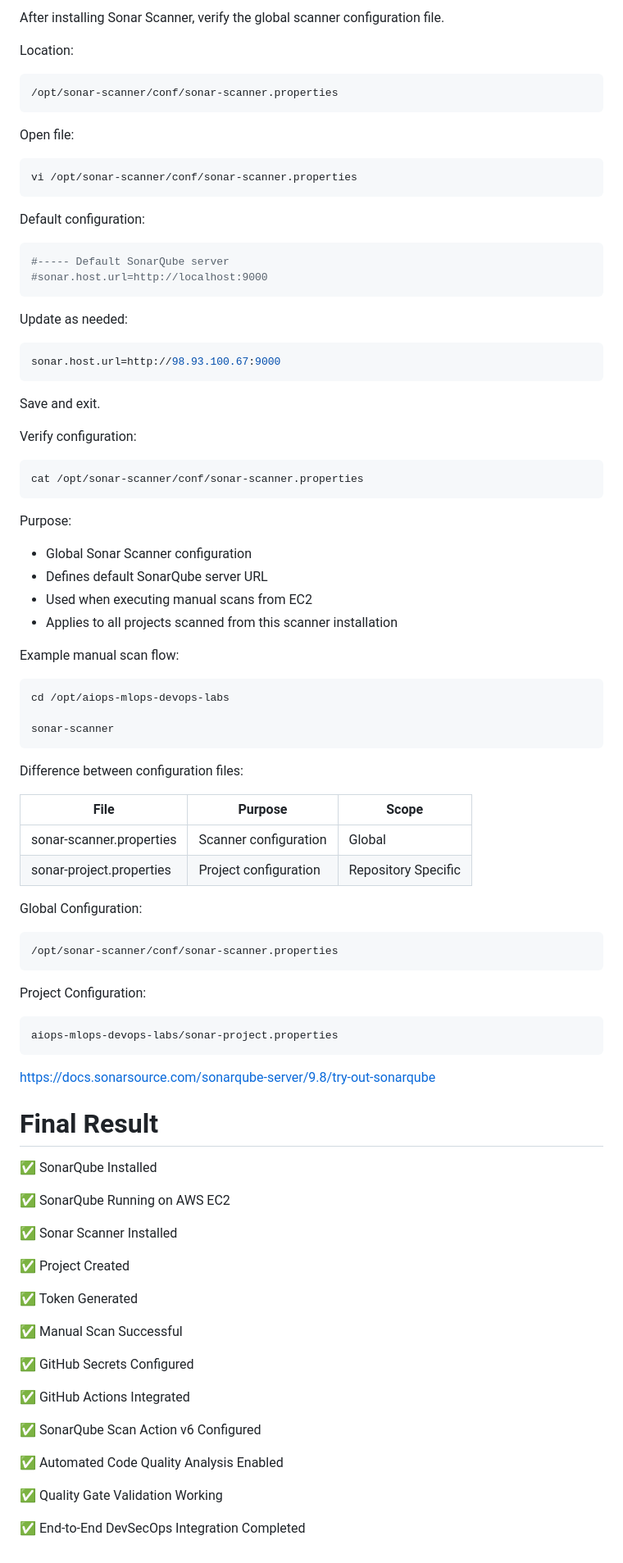
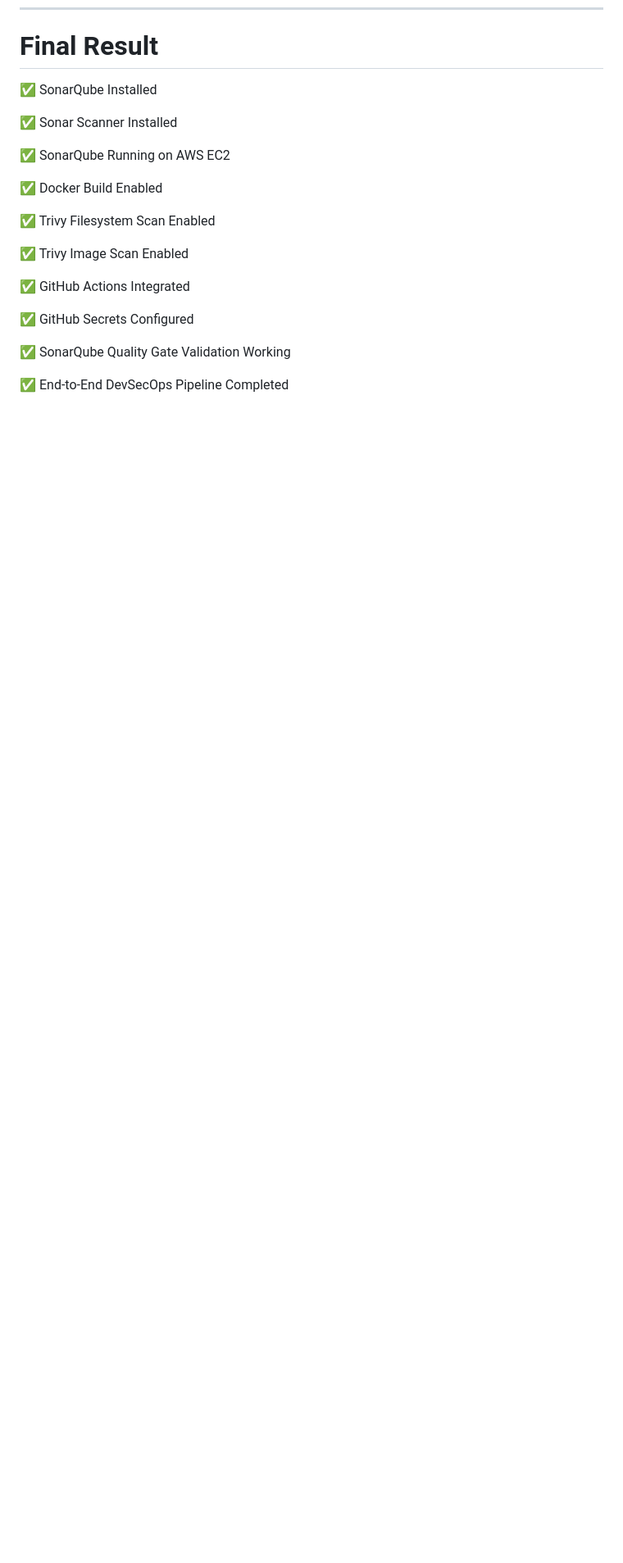
Before and after one commit to bdreddy738/sonarqube-github-actions-aws-ec2, a Markdown page: sonar-readme.md, the part around one of its changes. Shown at 82% size. GitHub-like rendering; blank space fills up the shorter version.

````diff
--- a/sonar-readme.md
+++ b/sonar-readme.md
@@ -608,95 +417,22 @@ Directory exists in repository.
-After installing Sonar Scanner, verify the global scanner configuration file.
-
-Location:
-
-```bash
-/opt/sonar-scanner/conf/sonar-scanner.properties
-```
-
-Open file:
-
-```bash
-vi /opt/sonar-scanner/conf/sonar-scanner.properties
-```
-
-Default configuration:
-
-```properties
-#----- Default SonarQube server
-#sonar.host.url=http://localhost:9000
-```
-
-Update as needed:
-
-```properties
-sonar.host.url=http://98.93.100.67:9000
-```
-
-Save and exit.
-
-Verify configuration:
-
-```bash
-cat /opt/sonar-scanner/conf/sonar-scanner.properties
-```
-
-Purpose:
-
-* Global Sonar Scanner configuration
-* Defines default SonarQube server URL
-* Used when executing manual scans from EC2
-* Applies to all projects scanned from this scanner installation
-
-Example manual scan flow:
-
-```bash
-cd /opt/aiops-mlops-devops-labs
-
-sonar-scanner
-```
-
-Difference between configuration files:
-
-| File                     | Purpose               | Scope               |
-| ------------------------ | --------------------- | ------------------- |
-| sonar-scanner.properties | Scanner configuration | Global              |
-| sonar-project.properties | Project configuration | Repository Specific |
-
-Global Configuration:
-
-```text
-/opt/sonar-scanner/conf/sonar-scanner.properties
-```
-
-Project Configuration:
-
-```text
-aiops-mlops-devops-labs/sonar-project.properties
-```
-https://docs.sonarsource.com/sonarqube-server/9.8/try-out-sonarqube
 
 # Final Result
 
 ✅ SonarQube Installed
 
+✅ Sonar Scanner Installed
+
 ✅ SonarQube Running on AWS EC2
 
-✅ Sonar Scanner Installed
+✅ Docker Build Enabled
 
-✅ Project Created
+✅ Trivy Filesystem Scan Enabled
 
-✅ Token Generated
+✅ Trivy Image Scan Enabled
 
-✅ Manual Scan Successful
+✅ GitHub Actions Integrated
 
 ✅ GitHub Secrets Configured
 
-✅ GitHub Actions Integrated
+✅ SonarQube Quality Gate Validation Working
 
-✅ SonarQube Scan Action v6 Configured
-
-✅ Automated Code Quality Analysis Enabled
-
-✅ Quality Gate Validation Working
-
-✅ End-to-End DevSecOps Integration Completed
+✅ End-to-End DevSecOps Pipeline Completed
````
Also changed, not shown: other parts of sonar-readme.md (+180 -371 lines).
